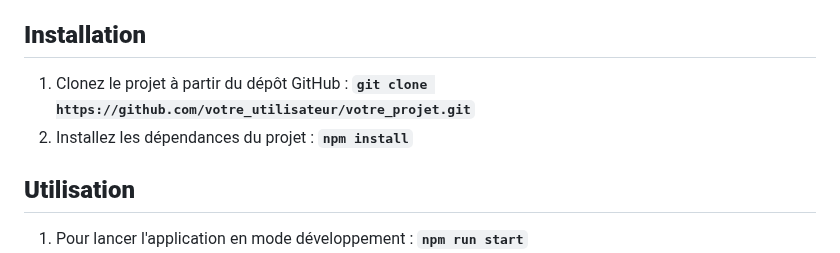
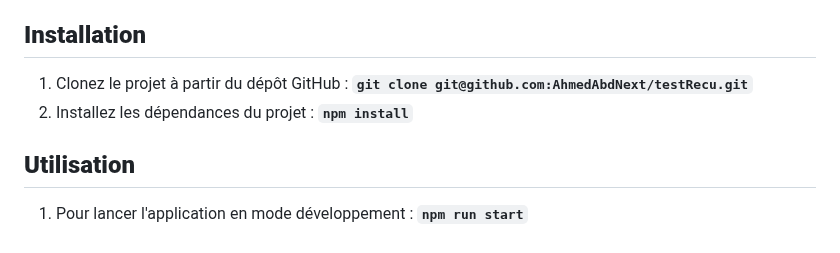
Before and after one commit to AhmedAbdNext/testRecu, a Markdown page: Readme.md, the part around the change. Drawn GitHub-style.

```diff
--- a/Readme.md
+++ b/Readme.md
@@ -8,8 +8,8 @@ Assurez-vous d'avoir Node.js et npm installés sur votre machine.
 
 ## **Installation**
 
-1. Clonez le projet à partir du dépôt GitHub : **`git clone https://github.com/votre_utilisateur/votre_projet.git`**
-2. Installez les dépendances du projet : **`npm install`**
+1. Clonez le projet à partir du dépôt GitHub : **`git clone git@github.com:AhmedAbdNext/testRecu.git`**
+1. Installez les dépendances du projet : **`npm install`**
 
 ## **Utilisation**
 
```
